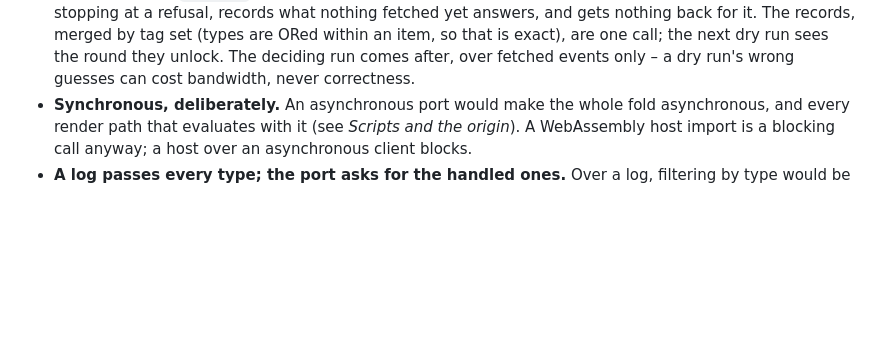
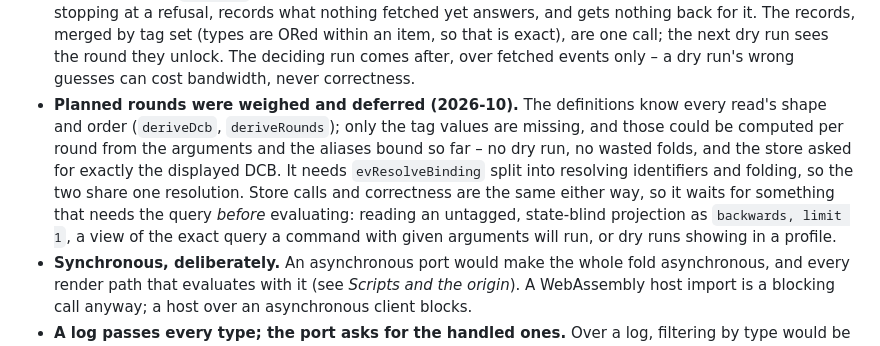
Before and after one commit to dcb-events/dcb-playground, a Markdown page: docs/design-notes.md, the part around the change. Drawn GitHub-style; blank space fills up the shorter version.

Commit message:
Record why the read port finds its rounds by dry runs

```diff
--- a/docs/design-notes.md
+++ b/docs/design-notes.md
@@ -1132,6 +1132,18 @@ step at the playhead. Only the step band scrolls.
   exact), are one call; the next dry run sees the round they unlock.
   The deciding run comes after, over fetched events only – a dry run's
   wrong guesses can cost bandwidth, never correctness.
+- **Planned rounds were weighed and deferred (2026-10).** The
+  definitions know every read's shape and order (`deriveDcb`,
+  `deriveRounds`); only the tag values are missing, and those could be
+  computed per round from the arguments and the aliases bound so far –
+  no dry run, no wasted folds, and the store asked for exactly the
+  displayed DCB. It needs `evResolveBinding` split into resolving
+  identifiers and folding, so the two share one resolution. Store
+  calls and correctness are the same either way, so it waits for
+  something that needs the query *before* evaluating: reading an
+  untagged, state-blind projection as `backwards, limit 1`, a view
+  of the exact query a command with given arguments will run, or
+  dry runs showing in a profile.
 - **Synchronous, deliberately.** An asynchronous port would make the
   whole fold asynchronous, and every render path that evaluates with
   it (see _Scripts and the origin_). A WebAssembly host import is a
```
